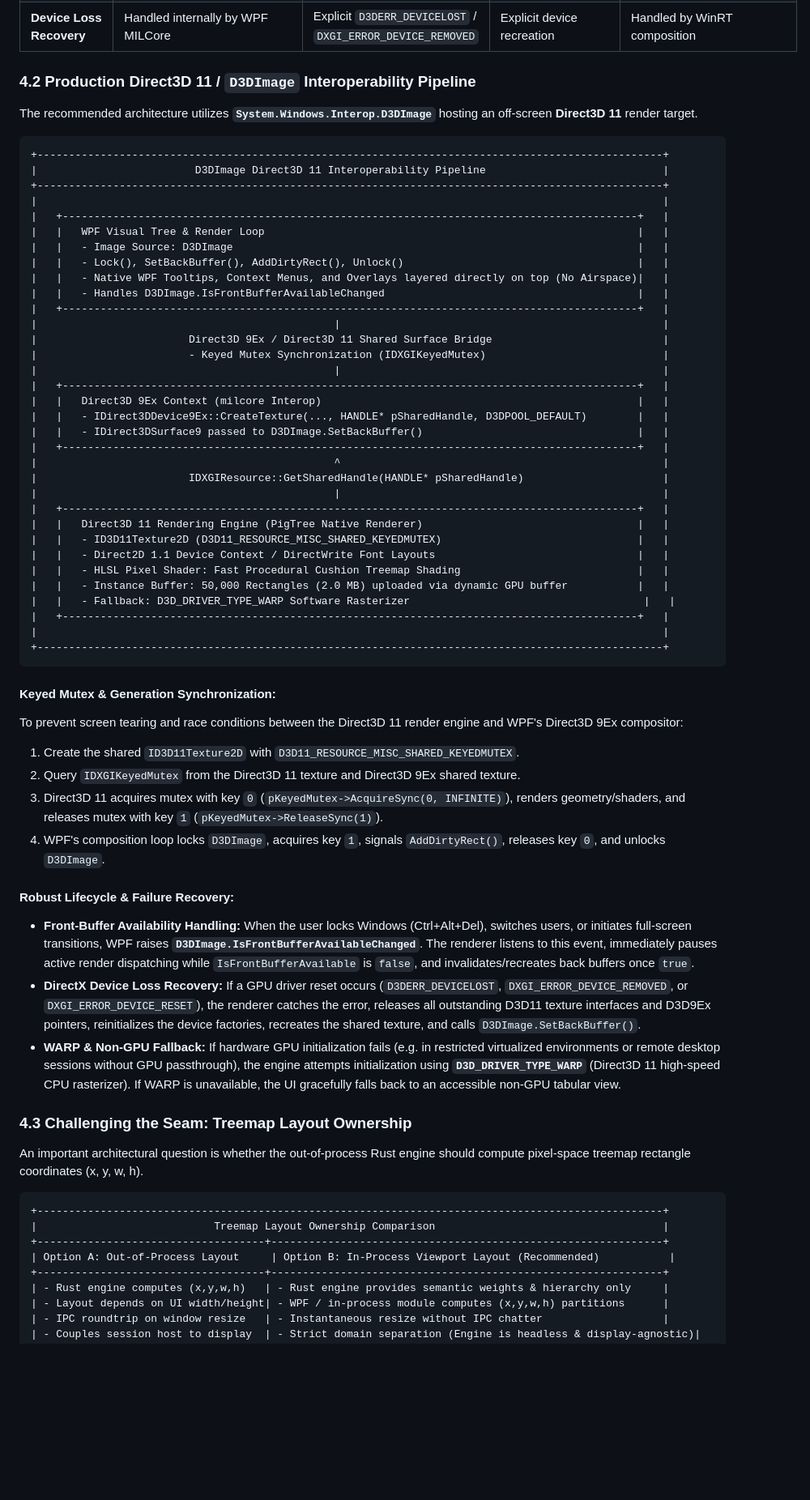
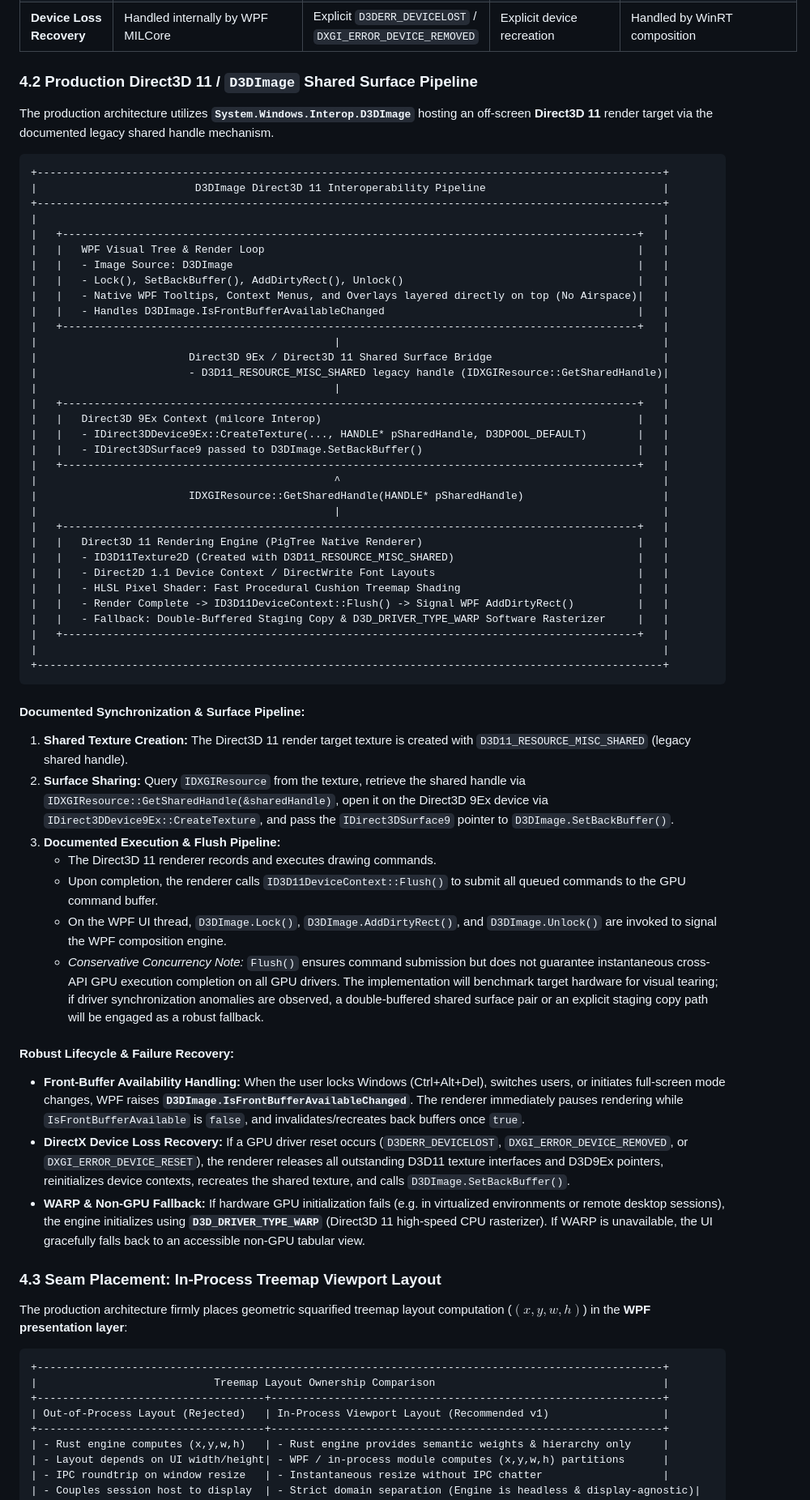
Before and after one commit to AFlyingP/PigTree, a Markdown page: docs/research/wpf-production-rendering-and-accessibility.md, the part around one of its changes. Shown at 81% size. Rendered like a GitHub page; blank space fills up the shorter version.

````diff
--- a/docs/research/wpf-production-rendering-and-accessibility.md
+++ b/docs/research/wpf-production-rendering-and-accessibility.md
@@ -151,9 +156,9 @@ Rendering an interactive, dense hierarchical treemap containing 10,000–50,000
 | **Per-Monitor DPI & Scaling** | Automatic WPF scaling | Direct surface resizing on `WM_DPICHANGED` | Window message synchronization required | Automatic WinRT DPI handling |
 | **Device Loss Recovery** | Handled internally by WPF MILCore | Explicit `D3DERR_DEVICELOST` / `DXGI_ERROR_DEVICE_REMOVED` | Explicit device recreation | Handled by WinRT composition |
 
-### 4.2 Production Direct3D 11 / `D3DImage` Interoperability Pipeline
+### 4.2 Production Direct3D 11 / `D3DImage` Shared Surface Pipeline
 
-The recommended architecture utilizes **`System.Windows.Interop.D3DImage`** hosting an off-screen **Direct3D 11** render target.
+The production architecture utilizes **`System.Windows.Interop.D3DImage`** hosting an off-screen **Direct3D 11** render target via the documented legacy shared handle mechanism.
 
 ```
 +---------------------------------------------------------------------------------------------------+
@@ -169,7 +174,7 @@ The recommended architecture utilizes **`System.Windows.Interop.D3DImage`** host
 |   +-------------------------------------------------------------------------------------------+   |
 |                                               |                                                   |
 |                        Direct3D 9Ex / Direct3D 11 Shared Surface Bridge                           |
-|                        - Keyed Mutex Synchronization (IDXGIKeyedMutex)                            |
+|                        - D3D11_RESOURCE_MISC_SHARED legacy handle (IDXGIResource::GetSharedHandle)|
 |                                               |                                                   |
 |   +-------------------------------------------------------------------------------------------+   |
 |   |   Direct3D 9Ex Context (milcore Interop)                                                  |   |
@@ -181,37 +186,39 @@ The recommended architecture utilizes **`System.Windows.Interop.D3DImage`** host
 |                                               |                                                   |
 |   +-------------------------------------------------------------------------------------------+   |
 |   |   Direct3D 11 Rendering Engine (PigTree Native Renderer)                                  |   |
-|   |   - ID3D11Texture2D (D3D11_RESOURCE_MISC_SHARED_KEYEDMUTEX)                               |   |
+|   |   - ID3D11Texture2D (Created with D3D11_RESOURCE_MISC_SHARED)                             |   |
 |   |   - Direct2D 1.1 Device Context / DirectWrite Font Layouts                                |   |
 |   |   - HLSL Pixel Shader: Fast Procedural Cushion Treemap Shading                            |   |
-|   |   - Instance Buffer: 50,000 Rectangles (2.0 MB) uploaded via dynamic GPU buffer           |   |
-|   |   - Fallback: D3D_DRIVER_TYPE_WARP Software Rasterizer                                     |   |
+|   |   - Render Complete -> ID3D11DeviceContext::Flush() -> Signal WPF AddDirtyRect()          |   |
+|   |   - Fallback: Double-Buffered Staging Copy & D3D_DRIVER_TYPE_WARP Software Rasterizer     |   |
 |   +-------------------------------------------------------------------------------------------+   |
 |                                                                                                   |
 +---------------------------------------------------------------------------------------------------+
 ```
 
-#### Keyed Mutex & Generation Synchronization:
-To prevent screen tearing and race conditions between the Direct3D 11 render engine and WPF's Direct3D 9Ex compositor:
-1. Create the shared `ID3D11Texture2D` with `D3D11_RESOURCE_MISC_SHARED_KEYEDMUTEX`.
-2. Query `IDXGIKeyedMutex` from the Direct3D 11 texture and Direct3D 9Ex shared texture.
-3. Direct3D 11 acquires mutex with key `0` (`pKeyedMutex->AcquireSync(0, INFINITE)`), renders geometry/shaders, and releases mutex with key `1` (`pKeyedMutex->ReleaseSync(1)`).
-4. WPF's composition loop locks `D3DImage`, acquires key `1`, signals `AddDirtyRect()`, releases key `0`, and unlocks `D3DImage`.
+#### Documented Synchronization & Surface Pipeline:
+1. **Shared Texture Creation:** The Direct3D 11 render target texture is created with `D3D11_RESOURCE_MISC_SHARED` (legacy shared handle).
+2. **Surface Sharing:** Query `IDXGIResource` from the texture, retrieve the shared handle via `IDXGIResource::GetSharedHandle(&sharedHandle)`, open it on the Direct3D 9Ex device via `IDirect3DDevice9Ex::CreateTexture`, and pass the `IDirect3DSurface9` pointer to `D3DImage.SetBackBuffer()`.
+3. **Documented Execution & Flush Pipeline:**
+   - The Direct3D 11 renderer records and executes drawing commands.
+   - Upon completion, the renderer calls `ID3D11DeviceContext::Flush()` to submit all queued commands to the GPU command buffer.
+   - On the WPF UI thread, `D3DImage.Lock()`, `D3DImage.AddDirtyRect()`, and `D3DImage.Unlock()` are invoked to signal the WPF composition engine.
+   - *Conservative Concurrency Note:* `Flush()` ensures command submission but does not guarantee instantaneous cross-API GPU execution completion on all GPU drivers. The implementation will benchmark target hardware for visual tearing; if driver synchronization anomalies are observed, a double-buffered shared surface pair or an explicit staging copy path will be engaged as a robust fallback.
 
 #### Robust Lifecycle & Failure Recovery:
-* **Front-Buffer Availability Handling:** When the user locks Windows (Ctrl+Alt+Del), switches users, or initiates full-screen transitions, WPF raises **`D3DImage.IsFrontBufferAvailableChanged`**. The renderer listens to this event, immediately pauses active render dispatching while `IsFrontBufferAvailable` is `false`, and invalidates/recreates back buffers once `true`.
-* **DirectX Device Loss Recovery:** If a GPU driver reset occurs (`D3DERR_DEVICELOST`, `DXGI_ERROR_DEVICE_REMOVED`, or `DXGI_ERROR_DEVICE_RESET`), the renderer catches the error, releases all outstanding D3D11 texture interfaces and D3D9Ex pointers, reinitializes the device factories, recreates the shared texture, and calls `D3DImage.SetBackBuffer()`.
-* **WARP & Non-GPU Fallback:** If hardware GPU initialization fails (e.g. in restricted virtualized environments or remote desktop sessions without GPU passthrough), the engine attempts initialization using **`D3D_DRIVER_TYPE_WARP`** (Direct3D 11 high-speed CPU rasterizer). If WARP is unavailable, the UI gracefully falls back to an accessible non-GPU tabular view.
+* **Front-Buffer Availability Handling:** When the user locks Windows (Ctrl+Alt+Del), switches users, or initiates full-screen mode changes, WPF raises **`D3DImage.IsFrontBufferAvailableChanged`**. The renderer immediately pauses rendering while `IsFrontBufferAvailable` is `false`, and invalidates/recreates back buffers once `true`.
+* **DirectX Device Loss Recovery:** If a GPU driver reset occurs (`D3DERR_DEVICELOST`, `DXGI_ERROR_DEVICE_REMOVED`, or `DXGI_ERROR_DEVICE_RESET`), the renderer releases all outstanding D3D11 texture interfaces and D3D9Ex pointers, reinitializes device contexts, recreates the shared texture, and calls `D3DImage.SetBackBuffer()`.
+* **WARP & Non-GPU Fallback:** If hardware GPU initialization fails (e.g. in virtualized environments or remote desktop sessions), the engine initializes using **`D3D_DRIVER_TYPE_WARP`** (Direct3D 11 high-speed CPU rasterizer). If WARP is unavailable, the UI gracefully falls back to an accessible non-GPU tabular view.
 
-### 4.3 Challenging the Seam: Treemap Layout Ownership
+### 4.3 Seam Placement: In-Process Treemap Viewport Layout
 
-An important architectural question is whether the out-of-process Rust engine should compute pixel-space treemap rectangle coordinates (x, y, w, h).
+The production architecture firmly places geometric squarified treemap layout computation ($(x, y, w, h)$) in the **WPF presentation layer**:
 
 ```
 +---------------------------------------------------------------------------------------------------+
 |                            Treemap Layout Ownership Comparison                                    |
 +------------------------------------+--------------------------------------------------------------+
-| Option A: Out-of-Process Layout     | Option B: In-Process Viewport Layout (Recommended)           |
+| Out-of-Process Layout (Rejected)   | In-Process Viewport Layout (Recommended v1)                  |
 +------------------------------------+--------------------------------------------------------------+
 | - Rust engine computes (x,y,w,h)   | - Rust engine provides semantic weights & hierarchy only     |
 | - Layout depends on UI width/height| - WPF / in-process module computes (x,y,w,h) partitions      |
````
Also changed, not shown: other parts of docs/research/wpf-production-rendering-and-accessibility.md (+89 -88 lines).
